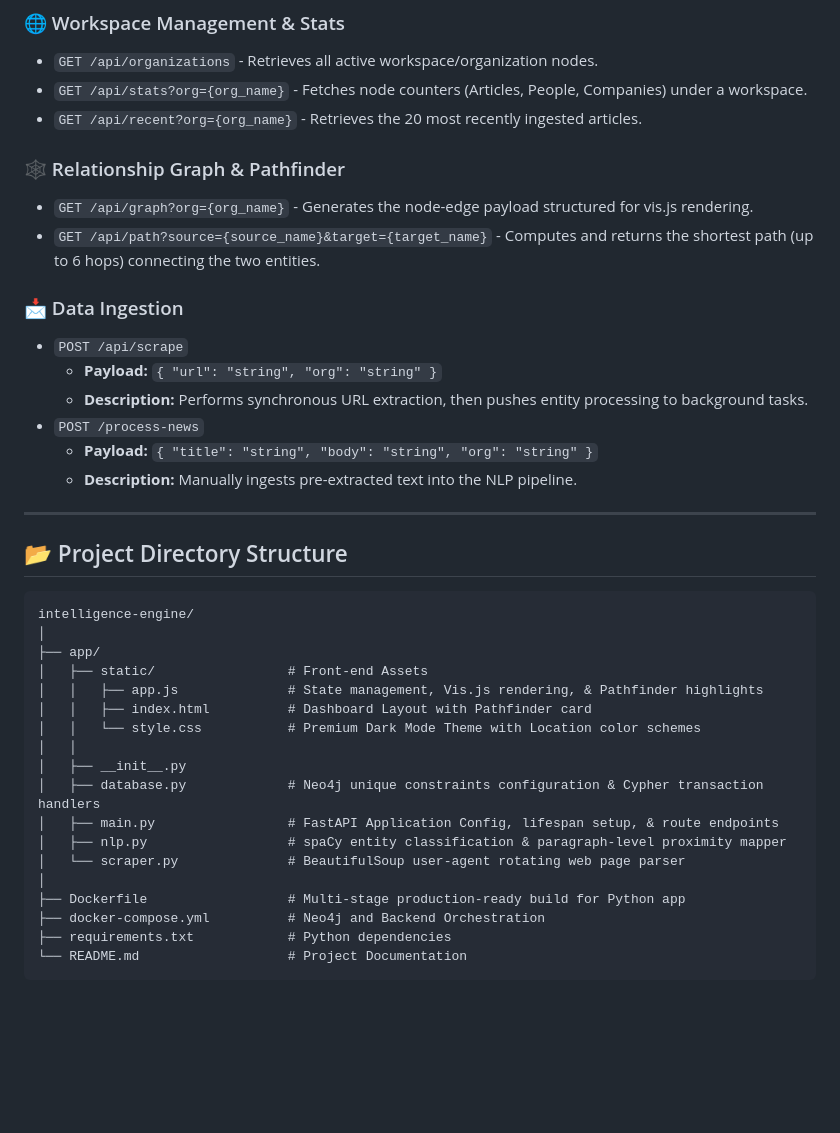
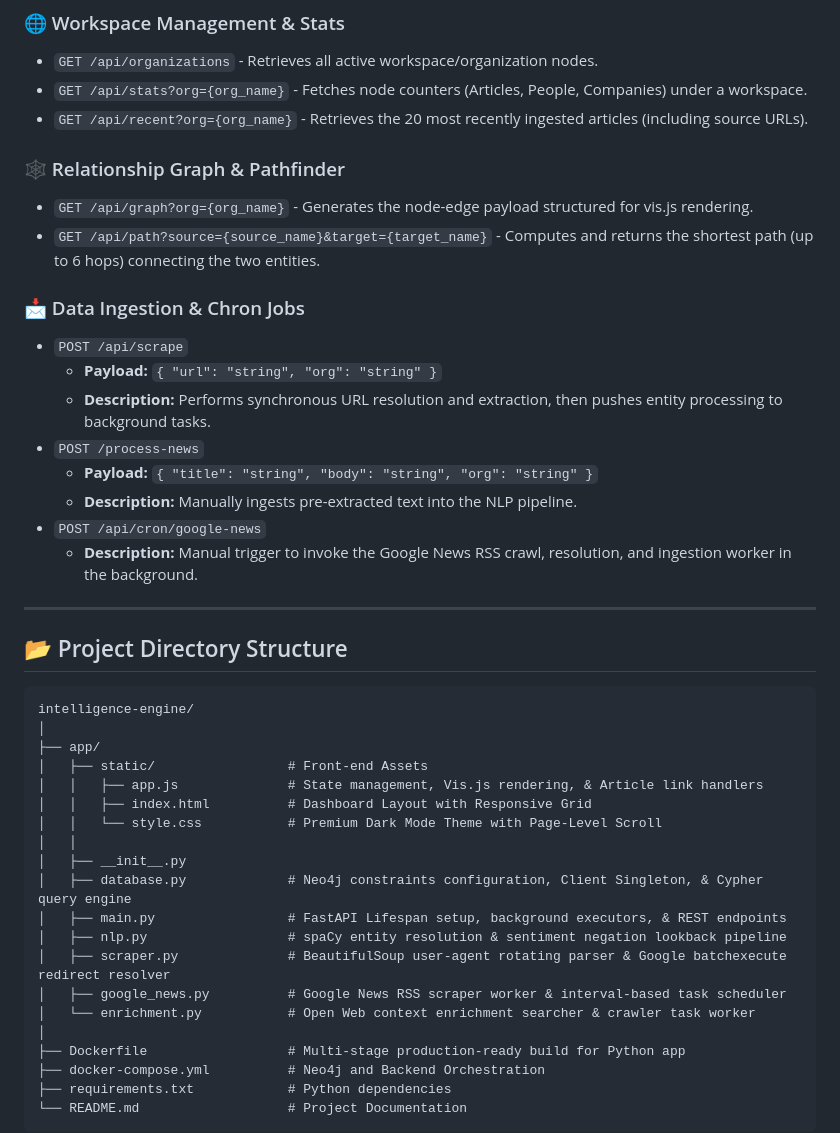
Before and after one commit to prabudhap/intelligence-engine, a Markdown page: README.md, the part around one of its changes. GitHub-like rendering; blank space fills up the shorter version.

Commit message:
Update README.md with redirect resolver, open web enrichment, sentiment negation, page scroll layout, and article link columns

```diff
--- a/README.md
+++ b/README.md
@@ -128,19 +135,21 @@ uvicorn app.main:app --reload --host 0.0.0.0 --port 8000
 ### 🌐 Workspace Management & Stats
 *   `GET /api/organizations` - Retrieves all active workspace/organization nodes.
 *   `GET /api/stats?org={org_name}` - Fetches node counters (Articles, People, Companies) under a workspace.
-*   `GET /api/recent?org={org_name}` - Retrieves the 20 most recently ingested articles.
+*   `GET /api/recent?org={org_name}` - Retrieves the 20 most recently ingested articles (including source URLs).
 
 ### 🕸️ Relationship Graph & Pathfinder
 *   `GET /api/graph?org={org_name}` - Generates the node-edge payload structured for vis.js rendering.
 *   `GET /api/path?source={source_name}&target={target_name}` - Computes and returns the shortest path (up to 6 hops) connecting the two entities.
 
-### 📩 Data Ingestion
+### 📩 Data Ingestion & Chron Jobs
 *   `POST /api/scrape`
     *   **Payload:** `{ "url": "string", "org": "string" }`
-    *   **Description:** Performs synchronous URL extraction, then pushes entity processing to background tasks.
+    *   **Description:** Performs synchronous URL resolution and extraction, then pushes entity processing to background tasks.
 *   `POST /process-news`
     *   **Payload:** `{ "title": "string", "body": "string", "org": "string" }`
     *   **Description:** Manually ingests pre-extracted text into the NLP pipeline.
+*   `POST /api/cron/google-news`
+    *   **Description:** Manual trigger to invoke the Google News RSS crawl, resolution, and ingestion worker in the background.
 
 ---
 
@@ -151,15 +160,17 @@ intelligence-engine/
 │
 ├── app/
 │   ├── static/                 # Front-end Assets
-│   │   ├── app.js              # State management, Vis.js rendering, & Pathfinder highlights
-│   │   ├── index.html          # Dashboard Layout with Pathfinder card
-│   │   └── style.css           # Premium Dark Mode Theme with Location color schemes
+│   │   ├── app.js              # State management, Vis.js rendering, & Article link handlers
+│   │   ├── index.html          # Dashboard Layout with Responsive Grid
+│   │   └── style.css           # Premium Dark Mode Theme with Page-Level Scroll
 │   │
 │   ├── __init__.py
-│   ├── database.py             # Neo4j unique constraints configuration & Cypher transaction handlers
-│   ├── main.py                 # FastAPI Application Config, lifespan setup, & route endpoints
-│   ├── nlp.py                  # spaCy entity classification & paragraph-level proximity mapper
-│   └── scraper.py              # BeautifulSoup user-agent rotating web page parser
+│   ├── database.py             # Neo4j constraints configuration, Client Singleton, & Cypher query engine
+│   ├── main.py                 # FastAPI Lifespan setup, background executors, & REST endpoints
+│   ├── nlp.py                  # spaCy entity resolution & sentiment negation lookback pipeline
+│   ├── scraper.py              # BeautifulSoup user-agent rotating parser & Google batchexecute redirect resolver
+│   ├── google_news.py          # Google News RSS scraper worker & interval-based task scheduler
+│   └── enrichment.py           # Open Web context enrichment searcher & crawler task worker
 │
 ├── Dockerfile                  # Multi-stage production-ready build for Python app
 ├── docker-compose.yml          # Neo4j and Backend Orchestration
```
Also changed, not shown: other parts of README.md (+15 -8 lines).
